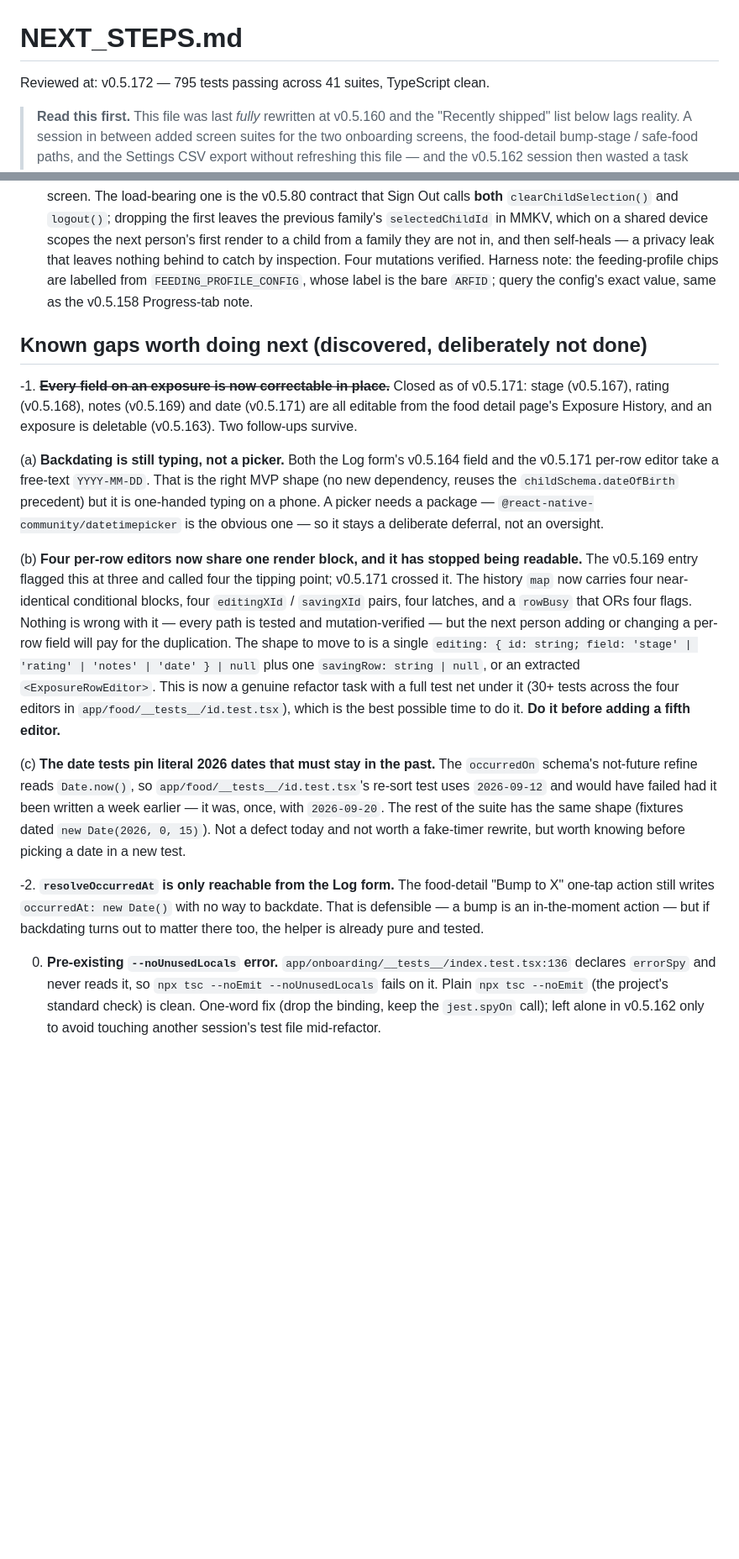
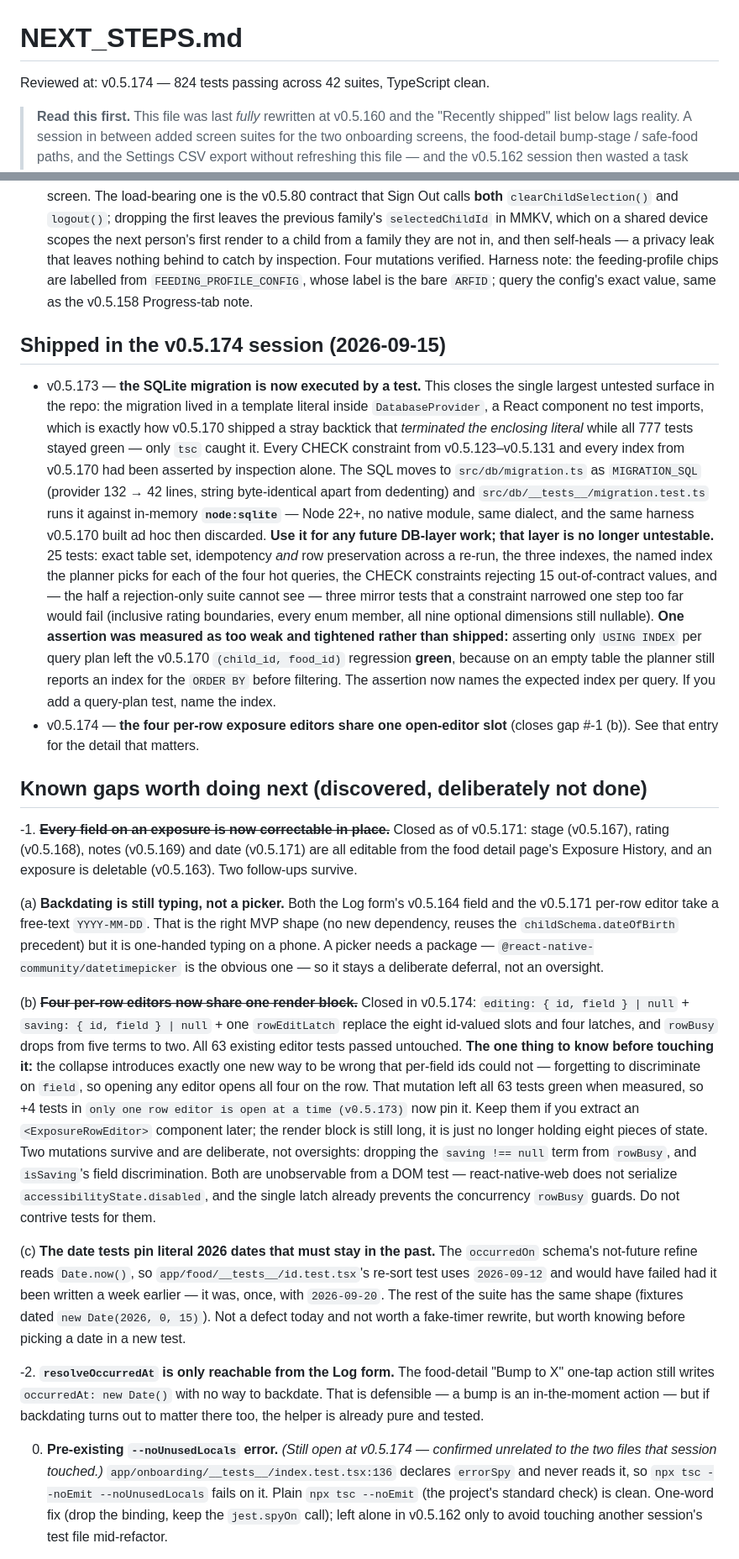
Before and after one commit to JonLoss55812/FoodExposure, a Markdown page: NEXT_STEPS.md, 2 parts joined by grey strips. Shown at 84% size. GitHub-like rendering; blank space fills up the shorter version.

Commit message:
docs: refresh NEXT_STEPS.md after v0.5.173/v0.5.174
Closes gap #-1 (b), records the node:sqlite harness as the way into the
DB layer for future sessions, and writes down the two mutations that
survive the editor refactor deliberately so the next session does not
contrive tests for them.

Co-Authored-By: Claude Opus 5 <noreply@anthropic.com>

```diff
--- a/NEXT_STEPS.md
+++ b/NEXT_STEPS.md
@@ -1,6 +1,6 @@
 # NEXT_STEPS.md
 
-Reviewed at: v0.5.172 — 795 tests passing across 41 suites, TypeScript clean.
+Reviewed at: v0.5.174 — 824 tests passing across 42 suites, TypeScript clean.
 
 > **Read this first.** This file was last *fully* rewritten at v0.5.160 and the
 > "Recently shipped" list below lags reality. A session in between added screen
@@ -216,6 +216,35 @@ All five priorities from the original review have shipped:
   labelled from `FEEDING_PROFILE_CONFIG`, whose label is the bare `ARFID`; query the
   config's exact value, same as the v0.5.158 Progress-tab note.
 
+## Shipped in the v0.5.174 session (2026-09-15)
+
+- v0.5.173 — **the SQLite migration is now executed by a test.** This closes the
+  single largest untested surface in the repo: the migration lived in a template
+  literal inside `DatabaseProvider`, a React component no test imports, which is
+  exactly how v0.5.170 shipped a stray backtick that *terminated the enclosing
+  literal* while all 777 tests stayed green — only `tsc` caught it. Every CHECK
+  constraint from v0.5.123–v0.5.131 and every index from v0.5.170 had been
+  asserted by inspection alone. The SQL moves to `src/db/migration.ts` as
+  `MIGRATION_SQL` (provider 132 → 42 lines, string byte-identical apart from
+  dedenting) and `src/db/__tests__/migration.test.ts` runs it against in-memory
+  **`node:sqlite`** — Node 22+, no native module, same dialect, and the same
+  harness v0.5.170 built ad hoc then discarded. **Use it for any future DB-layer
+  work; that layer is no longer untestable.** 25 tests: exact table set,
+  idempotency *and* row preservation across a re-run, the three indexes, the
+  named index the planner picks for each of the four hot queries, the CHECK
+  constraints rejecting 15 out-of-contract values, and — the half a
+  rejection-only suite cannot see — three mirror tests that a constraint
+  narrowed one step too far would fail (inclusive rating boundaries, every enum
+  member, all nine optional dimensions still nullable).
+  **One assertion was measured as too weak and tightened rather than shipped:**
+  asserting only `USING INDEX` per query plan left the v0.5.170
+  `(child_id, food_id)` regression **green**, because on an empty table the
+  planner still reports an index for the `ORDER BY` before filtering. The
+  assertion now names the expected index per query. If you add a query-plan
+  test, name the index.
+- v0.5.174 — **the four per-row exposure editors share one open-editor slot**
+  (closes gap #-1 (b)). See that entry for the detail that matters.
+
 ## Known gaps worth doing next (discovered, deliberately not done)
 
 -1. **~~Every field on an exposure is now correctable in place.~~** Closed as of
@@ -230,18 +259,23 @@ All five priorities from the original review have shipped:
    `@react-native-community/datetimepicker` is the obvious one — so it stays a
    deliberate deferral, not an oversight.
 
-   (b) **Four per-row editors now share one render block, and it has stopped being
-   readable.** The v0.5.169 entry flagged this at three and called four the tipping
-   point; v0.5.171 crossed it. The history `map` now carries four near-identical
-   conditional blocks, four `editingXId` / `savingXId` pairs, four latches, and a
-   `rowBusy` that ORs four flags. Nothing is wrong with it — every path is tested and
-   mutation-verified — but the next person adding or changing a per-row field will
-   pay for the duplication. The shape to move to is a single
-   `editing: { id: string; field: 'stage' | 'rating' | 'notes' | 'date' } | null`
-   plus one `savingRow: string | null`, or an extracted `<ExposureRowEditor>`. This is
-   now a genuine refactor task with a full test net under it (30+ tests across the
-   four editors in `app/food/__tests__/id.test.tsx`), which is the best possible time
-   to do it. **Do it before adding a fifth editor.**
+   (b) **~~Four per-row editors now share one render block.~~** Closed in
+   v0.5.174: `editing: { id, field } | null` + `saving: { id, field } | null` +
+   one `rowEditLatch` replace the eight id-valued slots and four latches, and
+   `rowBusy` drops from five terms to two. All 63 existing editor tests passed
+   untouched. **The one thing to know before touching it:** the collapse
+   introduces exactly one new way to be wrong that per-field ids could not —
+   forgetting to discriminate on `field`, so opening any editor opens all four
+   on the row. That mutation left all 63 tests green when measured, so +4 tests
+   in `only one row editor is open at a time (v0.5.173)` now pin it. Keep them
+   if you extract an `<ExposureRowEditor>` component later; the render block is
+   still long, it is just no longer holding eight pieces of state.
+   Two mutations survive and are deliberate, not oversights: dropping the
+   `saving !== null` term from `rowBusy`, and `isSaving`'s field
+   discrimination. Both are unobservable from a DOM test — react-native-web
+   does not serialize `accessibilityState.disabled`, and the single latch
+   already prevents the concurrency `rowBusy` guards. Do not contrive tests
+   for them.
 
    (c) **The date tests pin literal 2026 dates that must stay in the past.** The
    `occurredOn` schema's not-future refine reads `Date.now()`, so
@@ -257,7 +291,8 @@ All five priorities from the original review have shipped:
    in-the-moment action — but if backdating turns out to matter there too, the
    helper is already pure and tested.
 
-0. **Pre-existing `--noUnusedLocals` error.**
+0. **Pre-existing `--noUnusedLocals` error.** *(Still open at v0.5.174 —
+   confirmed unrelated to the two files that session touched.)*
    `app/onboarding/__tests__/index.test.tsx:136` declares `errorSpy` and never
    reads it, so `npx tsc --noEmit --noUnusedLocals` fails on it. Plain
    `npx tsc --noEmit` (the project's standard check) is clean. One-word fix
```
